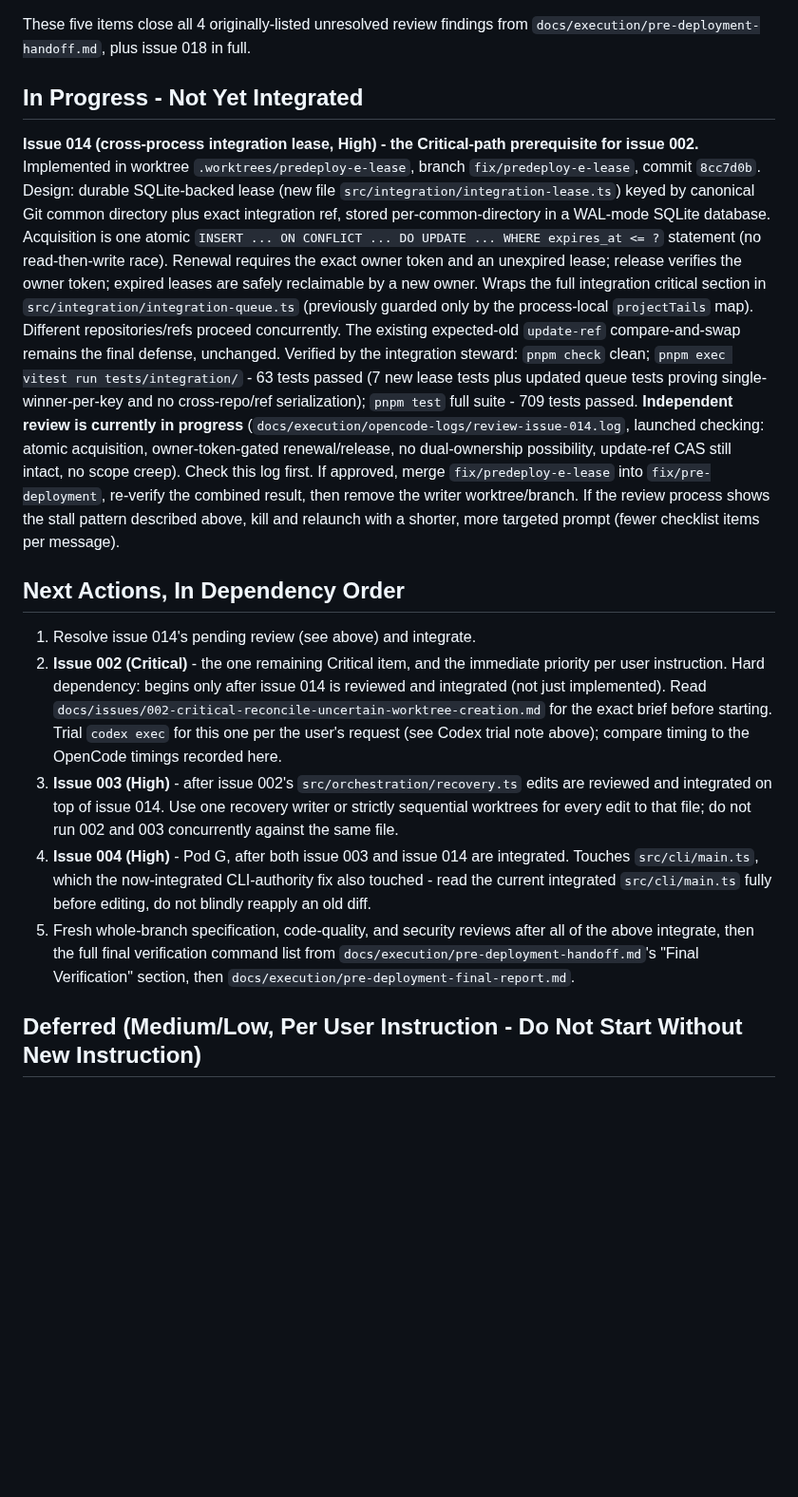
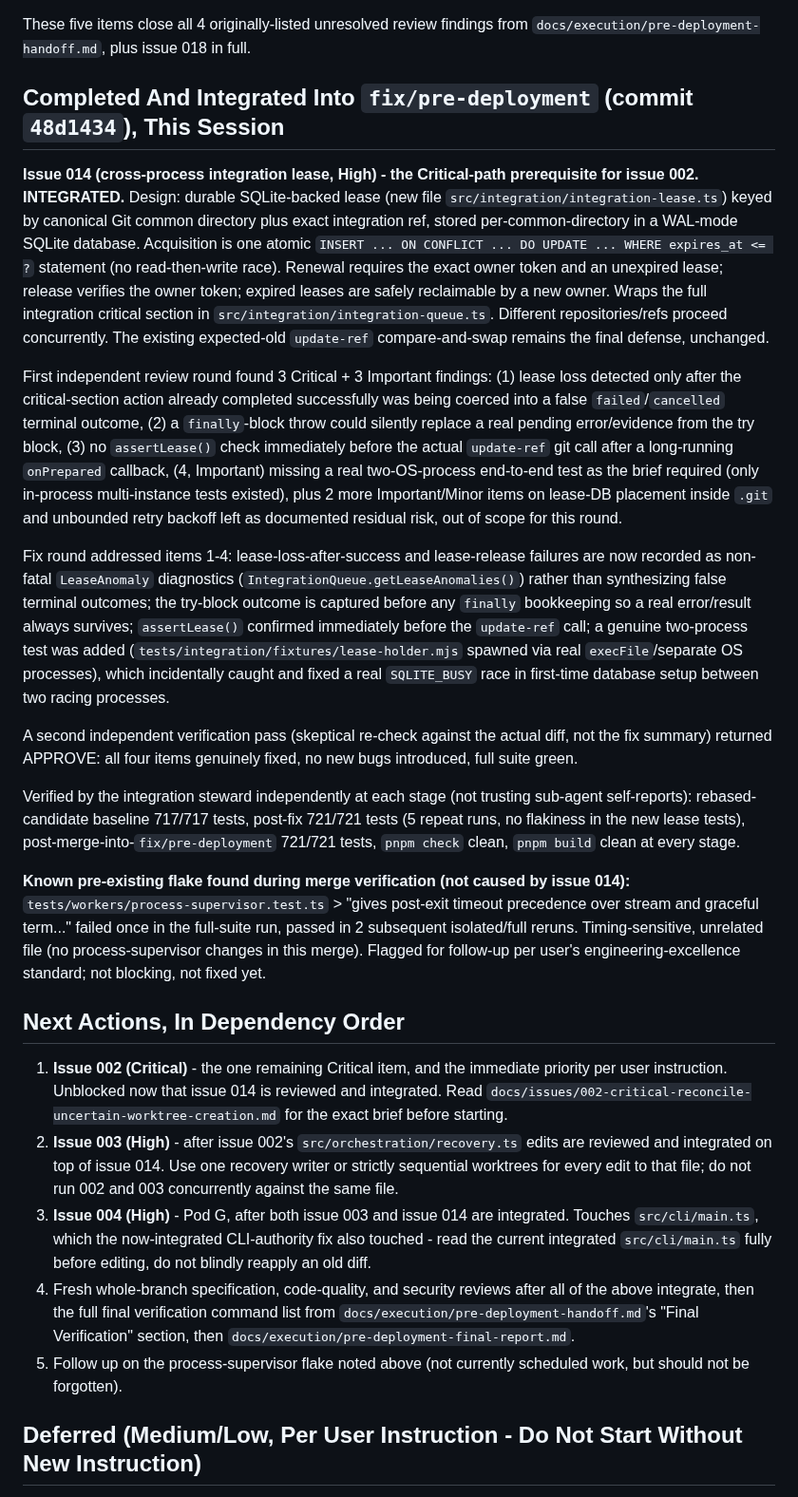
Before and after one commit to talibilat/zentra, a Markdown page: docs/execution/pre-deployment-current.md, the part around one of its changes. Shown at 95% size. Rendered like a GitHub page; blank space fills up the shorter version.

Commit message:
docs: record issue 014 integration and this session's orchestration model

```diff
--- a/docs/execution/pre-deployment-current.md
+++ b/docs/execution/pre-deployment-current.md
@@ -51,22 +46,28 @@ All of the following are committed, independently reviewed (fresh reviewer per i
 
 These five items close all 4 originally-listed unresolved review findings from `docs/execution/pre-deployment-handoff.md`, plus issue 018 in full.
 
-## In Progress - Not Yet Integrated
+## Completed And Integrated Into `fix/pre-deployment` (commit `48d1434`), This Session
 
-**Issue 014 (cross-process integration lease, High) - the Critical-path prerequisite for issue 002.**
-Implemented in worktree `.worktrees/predeploy-e-lease`, branch `fix/predeploy-e-lease`, commit `8cc7d0b`.
-Design: durable SQLite-backed lease (new file `src/integration/integration-lease.ts`) keyed by canonical Git common directory plus exact integration ref, stored per-common-directory in a WAL-mode SQLite database. Acquisition is one atomic `INSERT ... ON CONFLICT ... DO UPDATE ... WHERE expires_at <= ?` statement (no read-then-write race). Renewal requires the exact owner token and an unexpired lease; release verifies the owner token; expired leases are safely reclaimable by a new owner. Wraps the full integration critical section in `src/integration/integration-queue.ts` (previously guarded only by the process-local `projectTails` map). Different repositories/refs proceed concurrently. The existing expected-old `update-ref` compare-and-swap remains the final defense, unchanged.
-Verified by the integration steward: `pnpm check` clean; `pnpm exec vitest run tests/integration/` - 63 tests passed (7 new lease tests plus updated queue tests proving single-winner-per-key and no cross-repo/ref serialization); `pnpm test` full suite - 709 tests passed.
-**Independent review is currently in progress** (`docs/execution/opencode-logs/review-issue-014.log`, launched checking: atomic acquisition, owner-token-gated renewal/release, no dual-ownership possibility, update-ref CAS still intact, no scope creep). Check this log first. If approved, merge `fix/predeploy-e-lease` into `fix/pre-deployment`, re-verify the combined result, then remove the writer worktree/branch.
-If the review process shows the stall pattern described above, kill and relaunch with a shorter, more targeted prompt (fewer checklist items per message).
+**Issue 014 (cross-process integration lease, High) - the Critical-path prerequisite for issue 002. INTEGRATED.**
+Design: durable SQLite-backed lease (new file `src/integration/integration-lease.ts`) keyed by canonical Git common directory plus exact integration ref, stored per-common-directory in a WAL-mode SQLite database. Acquisition is one atomic `INSERT ... ON CONFLICT ... DO UPDATE ... WHERE expires_at <= ?` statement (no read-then-write race). Renewal requires the exact owner token and an unexpired lease; release verifies the owner token; expired leases are safely reclaimable by a new owner. Wraps the full integration critical section in `src/integration/integration-queue.ts`. Different repositories/refs proceed concurrently. The existing expected-old `update-ref` compare-and-swap remains the final defense, unchanged.
+
+First independent review round found 3 Critical + 3 Important findings: (1) lease loss detected only after the critical-section action already completed successfully was being coerced into a false `failed`/`cancelled` terminal outcome, (2) a `finally`-block throw could silently replace a real pending error/evidence from the try block, (3) no `assertLease()` check immediately before the actual `update-ref` git call after a long-running `onPrepared` callback, (4, Important) missing a real two-OS-process end-to-end test as the brief required (only in-process multi-instance tests existed), plus 2 more Important/Minor items on lease-DB placement inside `.git` and unbounded retry backoff left as documented residual risk, out of scope for this round.
+
+Fix round addressed items 1-4: lease-loss-after-success and lease-release failures are now recorded as non-fatal `LeaseAnomaly` diagnostics (`IntegrationQueue.getLeaseAnomalies()`) rather than synthesizing false terminal outcomes; the try-block outcome is captured before any `finally` bookkeeping so a real error/result always survives; `assertLease()` confirmed immediately before the `update-ref` call; a genuine two-process test was added (`tests/integration/fixtures/lease-holder.mjs` spawned via real `execFile`/separate OS processes), which incidentally caught and fixed a real `SQLITE_BUSY` race in first-time database setup between two racing processes.
+
+A second independent verification pass (skeptical re-check against the actual diff, not the fix summary) returned APPROVE: all four items genuinely fixed, no new bugs introduced, full suite green.
+
+Verified by the integration steward independently at each stage (not trusting sub-agent self-reports): rebased-candidate baseline 717/717 tests, post-fix 721/721 tests (5 repeat runs, no flakiness in the new lease tests), post-merge-into-`fix/pre-deployment` 721/721 tests, `pnpm check` clean, `pnpm build` clean at every stage.
+
+**Known pre-existing flake found during merge verification (not caused by issue 014):** `tests/workers/process-supervisor.test.ts` > "gives post-exit timeout precedence over stream and graceful term..." failed once in the full-suite run, passed in 2 subsequent isolated/full reruns. Timing-sensitive, unrelated file (no process-supervisor changes in this merge). Flagged for follow-up per user's engineering-excellence standard; not blocking, not fixed yet.
 
 ## Next Actions, In Dependency Order
 
-1. Resolve issue 014's pending review (see above) and integrate.
-2. **Issue 002 (Critical)** - the one remaining Critical item, and the immediate priority per user instruction. Hard dependency: begins only after issue 014 is reviewed and integrated (not just implemented). Read `docs/issues/002-critical-reconcile-uncertain-worktree-creation.md` for the exact brief before starting. Trial `codex exec` for this one per the user's request (see Codex trial note above); compare timing to the OpenCode timings recorded here.
-3. **Issue 003 (High)** - after issue 002's `src/orchestration/recovery.ts` edits are reviewed and integrated on top of issue 014. Use one recovery writer or strictly sequential worktrees for every edit to that file; do not run 002 and 003 concurrently against the same file.
-4. **Issue 004 (High)** - Pod G, after both issue 003 and issue 014 are integrated. Touches `src/cli/main.ts`, which the now-integrated CLI-authority fix also touched - read the current integrated `src/cli/main.ts` fully before editing, do not blindly reapply an old diff.
-5. Fresh whole-branch specification, code-quality, and security reviews after all of the above integrate, then the full final verification command list from `docs/execution/pre-deployment-handoff.md`'s "Final Verification" section, then `docs/execution/pre-deployment-final-report.md`.
+1. **Issue 002 (Critical)** - the one remaining Critical item, and the immediate priority per user instruction. Unblocked now that issue 014 is reviewed and integrated. Read `docs/issues/002-critical-reconcile-uncertain-worktree-creation.md` for the exact brief before starting.
+2. **Issue 003 (High)** - after issue 002's `src/orchestration/recovery.ts` edits are reviewed and integrated on top of issue 014. Use one recovery writer or strictly sequential worktrees for every edit to that file; do not run 002 and 003 concurrently against the same file.
+3. **Issue 004 (High)** - Pod G, after both issue 003 and issue 014 are integrated. Touches `src/cli/main.ts`, which the now-integrated CLI-authority fix also touched - read the current integrated `src/cli/main.ts` fully before editing, do not blindly reapply an old diff.
+4. Fresh whole-branch specification, code-quality, and security reviews after all of the above integrate, then the full final verification command list from `docs/execution/pre-deployment-handoff.md`'s "Final Verification" section, then `docs/execution/pre-deployment-final-report.md`.
+5. Follow up on the process-supervisor flake noted above (not currently scheduled work, but should not be forgotten).
 
 ## Deferred (Medium/Low, Per User Instruction - Do Not Start Without New Instruction)
 
```
Also changed, not shown: other parts of docs/execution/pre-deployment-current.md (+6 -11 lines).
